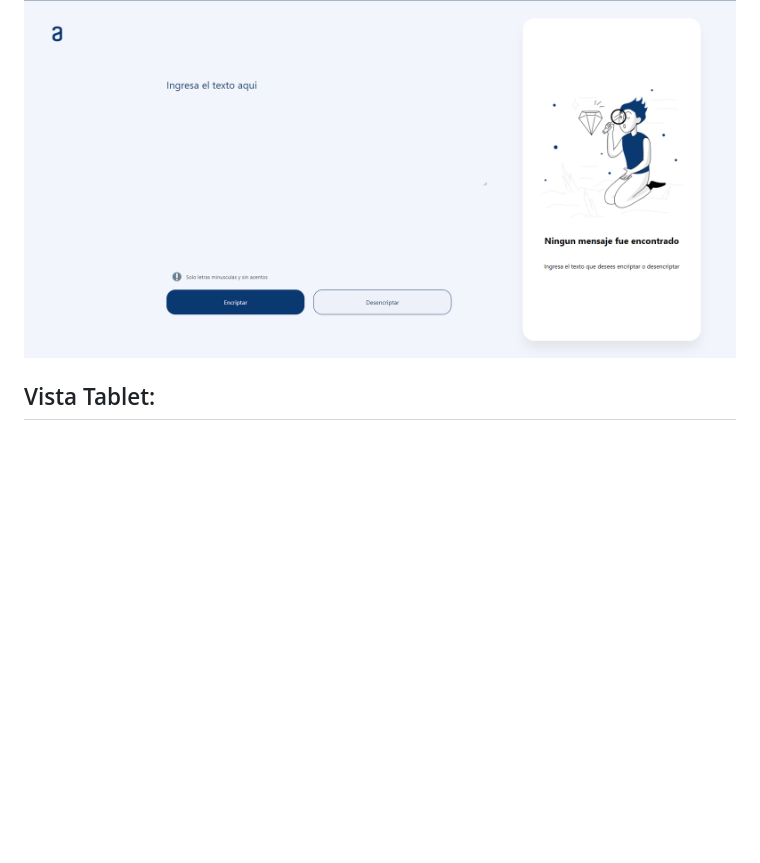
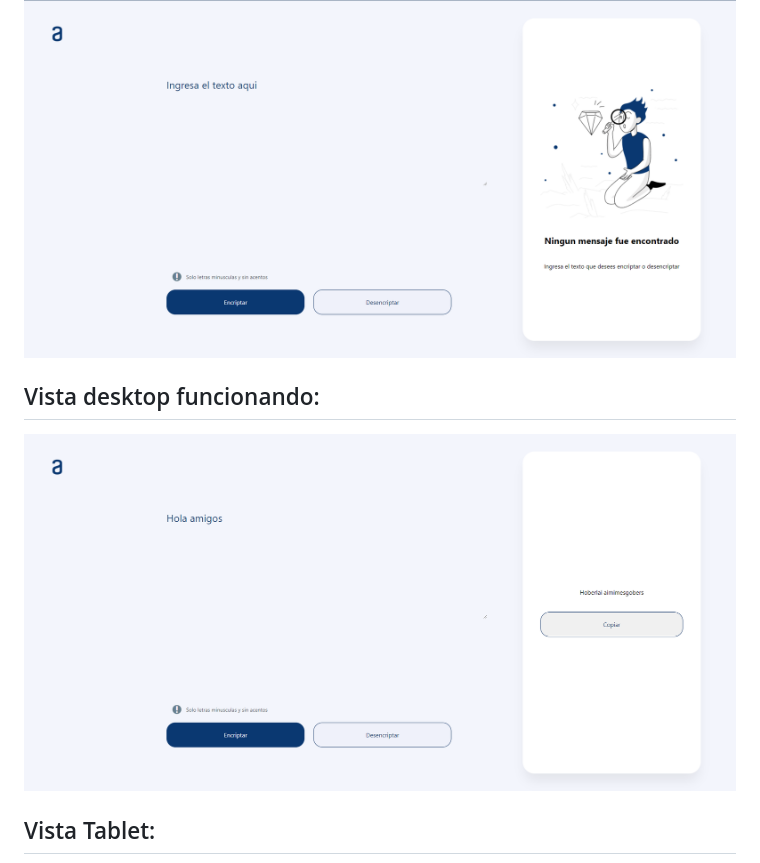
Before and after one commit to DaveOval/encriptador-texto-JS, a Markdown page: README.md, the part around the change. GitHub-like rendering; pictures changed too: media/vista_funcionando.png (added); blank space fills up the shorter version.

Commit message:
se agregaron mas documentacion al redme

```diff
--- a/README.md
+++ b/README.md
@@ -15,6 +15,10 @@ Las funciones disponibles son:
 
 ![Desktop](./media/vista_desktop.png)
 
+## Vista desktop funcionando:
+
+![Funcionando](./media/vista_funcionando.png)
+
 ## Vista Tablet:
 
 ![Tablet](./media/vista_tablet.png)
```
